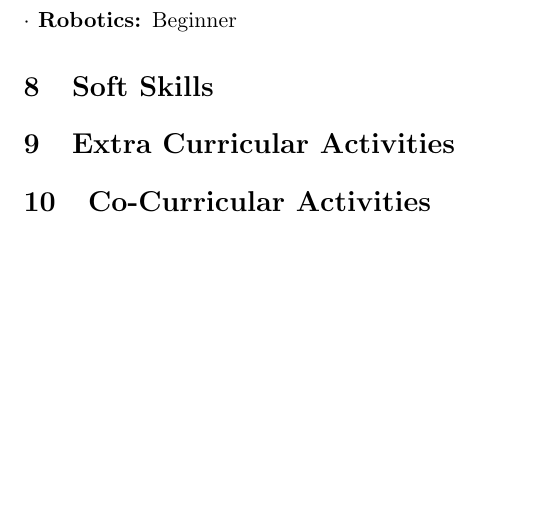
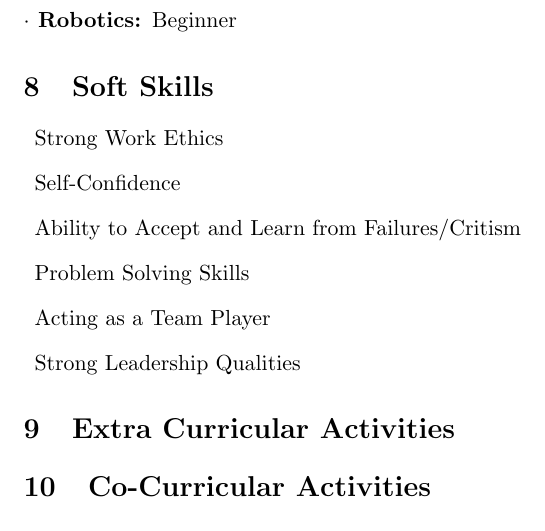
Before and after one commit to kgediya/Krunal_Resume, a LaTeX CV (resume.tex): part of page 5 of 5, cut so that both start at the same text, the shorter picture padded with empty space. Compiled offline with pdfLaTeX.

Commit message:
Soft Skills section updated

```diff
--- a/resume.tex
+++ b/resume.tex
@@ -106,6 +106,15 @@ None as for now
 \item[$\cdot$ Robotics:]Beginner
 \end{description}
 \section{Soft Skills}
+\begin{description}
+\item{Strong Work Ethics}
+\item {Self-Confidence}
+\item {Ability to Accept and Learn from Failures/Critism}
+\item {Problem Solving Skills}
+\item {Acting as a Team Player}
+\item {Strong Leadership Qualities}
+\end{description}
+
 \section{Extra Curricular Activities}
 \section{Co-Curricular Activities}
 \section{Reference}
```
Also changed, not shown: resume.pdf.
